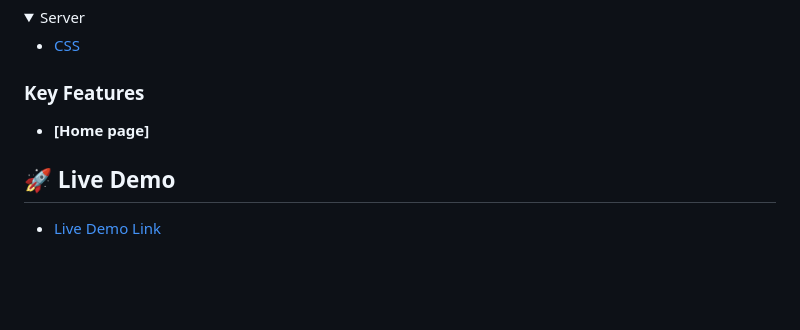
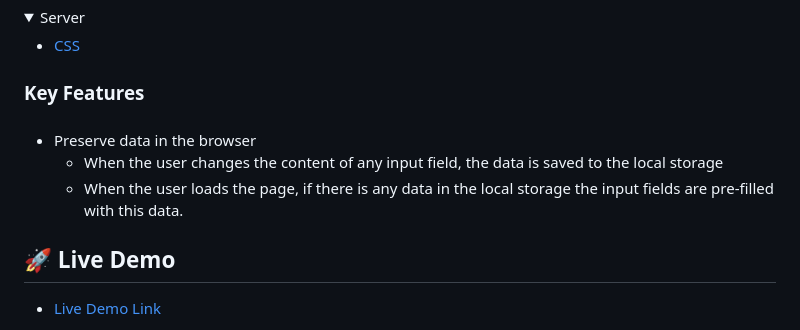
Before and after one commit to maserekafelex/Mobile-porto-1, a Markdown page: README.md, the part around the change. Rendered like a GitHub page; folded sections open; blank space fills up the shorter version.

```diff
--- a/README.md
+++ b/README.md
@@ -52,8 +52,11 @@ HTML, JavaScript and CSS
 
 
 ### Key Features <a name="key-features"></a>
+###
 
-- **[Home page]**
+- Preserve data in the browser
+  - When the user changes the content of any input field, the data is saved to the local storage
+  - When the user loads the page, if there is any data in the local storage the input fields are pre-filled with this data.
 
 ## 🚀 Live Demo <a name="live-demo"></a>
 
```
